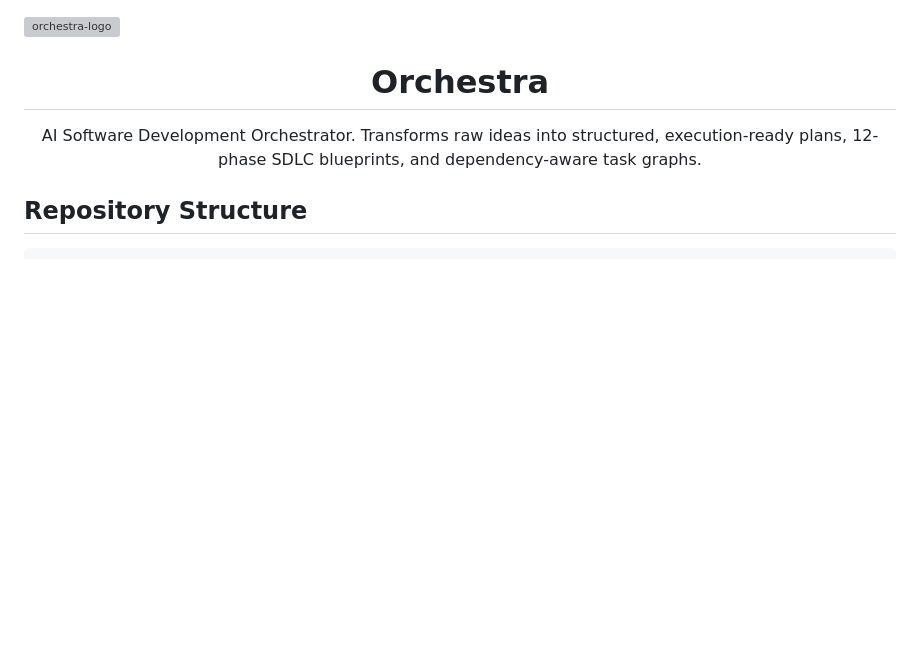
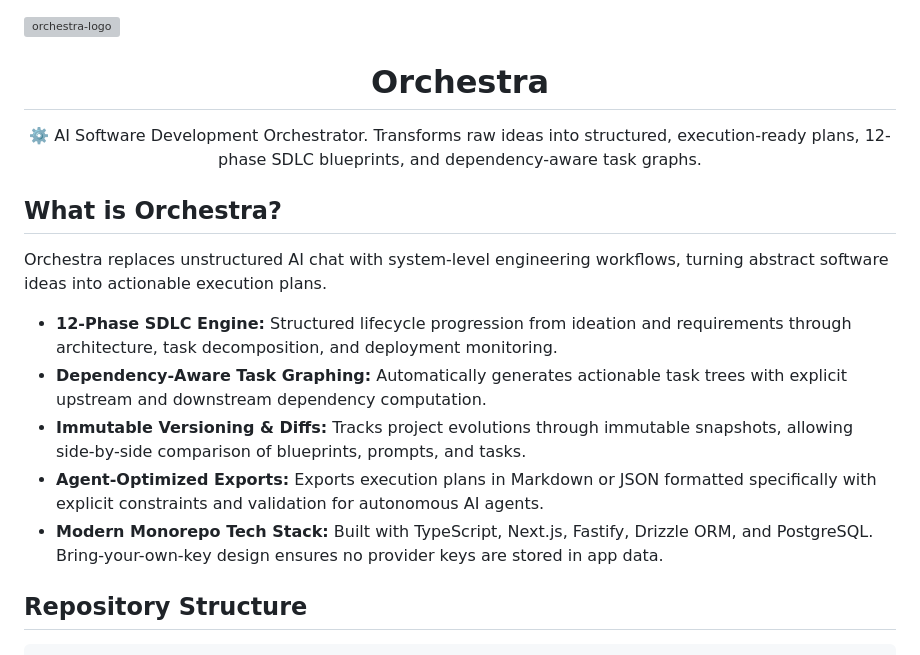
Before and after one commit to MarwaneHosni/Orchestra, a Markdown page: README.md, the part around the change. Rendered like a GitHub page; blank space fills up the shorter version; grey boxes are pictures that could not be loaded.

Commit message:
Enhance README with features and project overview
Expanded the README to include a detailed description of Orchestra's features and capabilities.

```diff
--- a/README.md
+++ b/README.md
@@ -3,8 +3,18 @@
 <h1 align="center">Orchestra</h1>
 
 <p align="center">
-  AI Software Development Orchestrator. Transforms raw ideas into structured, execution-ready plans, 12-phase SDLC blueprints, and dependency-aware task graphs.
+   ⚙️ AI Software Development Orchestrator. Transforms raw ideas into structured, execution-ready plans, 12-phase SDLC blueprints, and dependency-aware task graphs.
 </p>
+
+## What is Orchestra?
+
+Orchestra replaces unstructured AI chat with system-level engineering workflows, turning abstract software ideas into actionable execution plans.
+
+* **12-Phase SDLC Engine:** Structured lifecycle progression from ideation and requirements through architecture, task decomposition, and deployment monitoring.
+* **Dependency-Aware Task Graphing:** Automatically generates actionable task trees with explicit upstream and downstream dependency computation.
+* **Immutable Versioning & Diffs:** Tracks project evolutions through immutable snapshots, allowing side-by-side comparison of blueprints, prompts, and tasks.
+* **Agent-Optimized Exports:** Exports execution plans in Markdown or JSON formatted specifically with explicit constraints and validation for autonomous AI agents.
+* **Modern Monorepo Tech Stack:** Built with TypeScript, Next.js, Fastify, Drizzle ORM, and PostgreSQL. Bring-your-own-key design ensures no provider keys are stored in app data.
 
 ## Repository Structure
 
```
